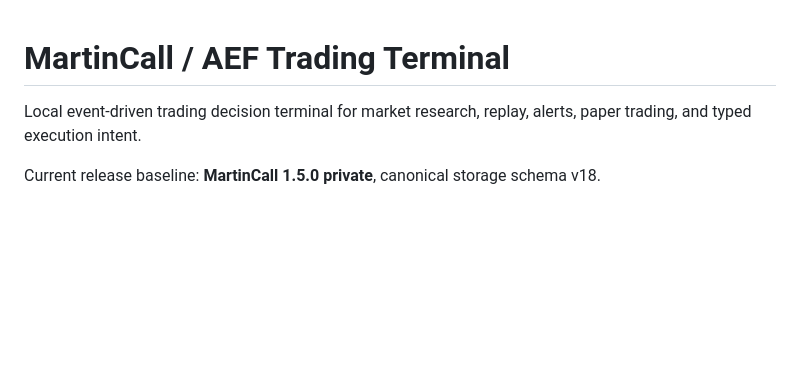
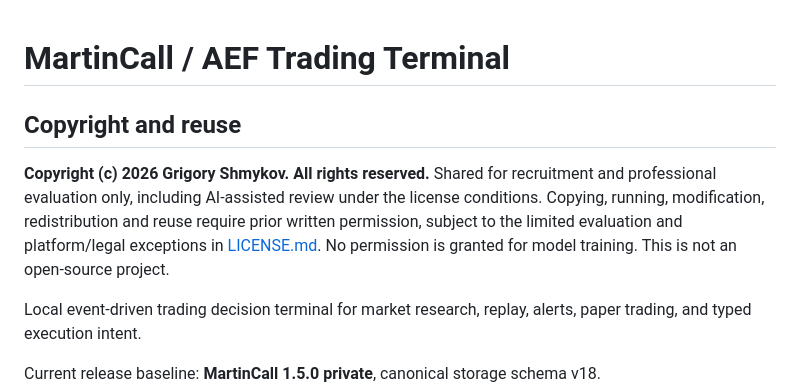
Before and after one commit to Baziran/martincall-portfolio, a Markdown page: README.md, the part around the change. GitHub-like rendering; blank space fills up the shorter version.

Commit message:
Add proprietary portfolio evaluation terms [skip ci]

```diff
--- a/README.md
+++ b/README.md
@@ -1,4 +1,8 @@
 # MartinCall / AEF Trading Terminal
+
+## Copyright and reuse
+
+**Copyright (c) 2026 Grigory Shmykov. All rights reserved.** Shared for recruitment and professional evaluation only, including AI-assisted review under the license conditions. Copying, running, modification, redistribution and reuse require prior written permission, subject to the limited evaluation and platform/legal exceptions in [LICENSE.md](LICENSE.md). No permission is granted for model training. This is not an open-source project.
 
 Local event-driven trading decision terminal for market research, replay, alerts, paper trading,
 and typed execution intent.
```
Also changed, not shown: AGENTS.md (+4 -0 lines), LICENSE.md (added, +33 -0 lines).
